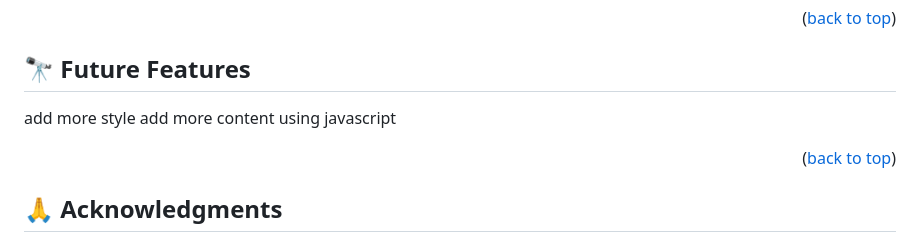
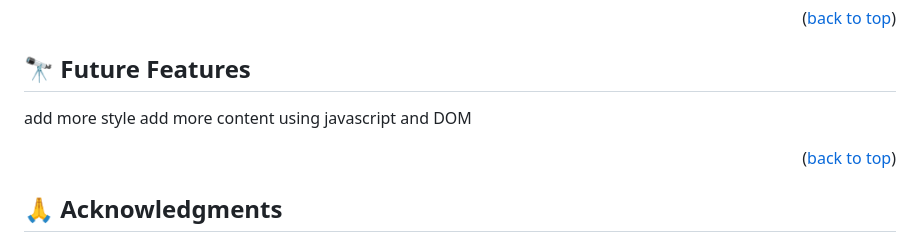
Before and after one commit to nilab-khwaja/Hello-Microvers, a Markdown page: README.md, the part around the change. Drawn GitHub-style.

```diff
--- a/README.md
+++ b/README.md
@@ -126,7 +126,7 @@ git push
 
 add more style
 add more content
-using javascript
+using javascript and DOM
 
 <p align="right">(<a href="#readme-top">back to top</a>)</p>
 
```
